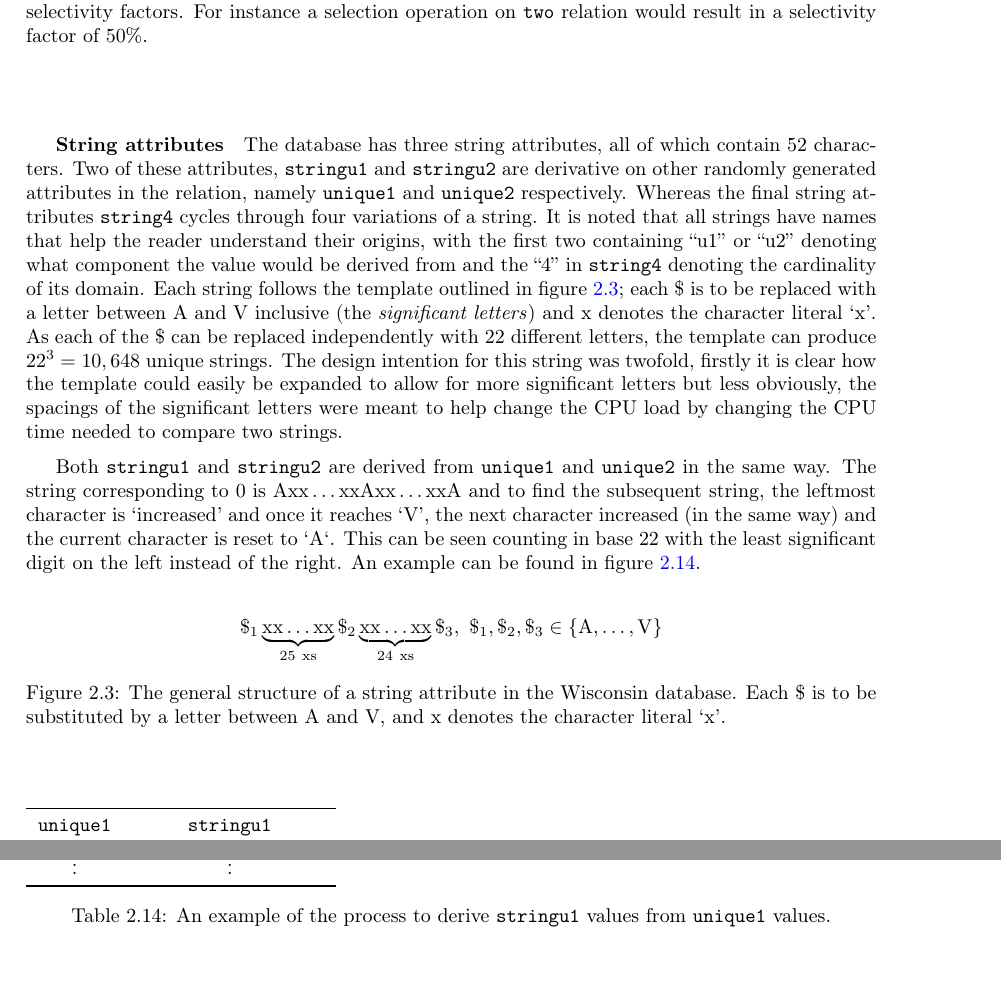
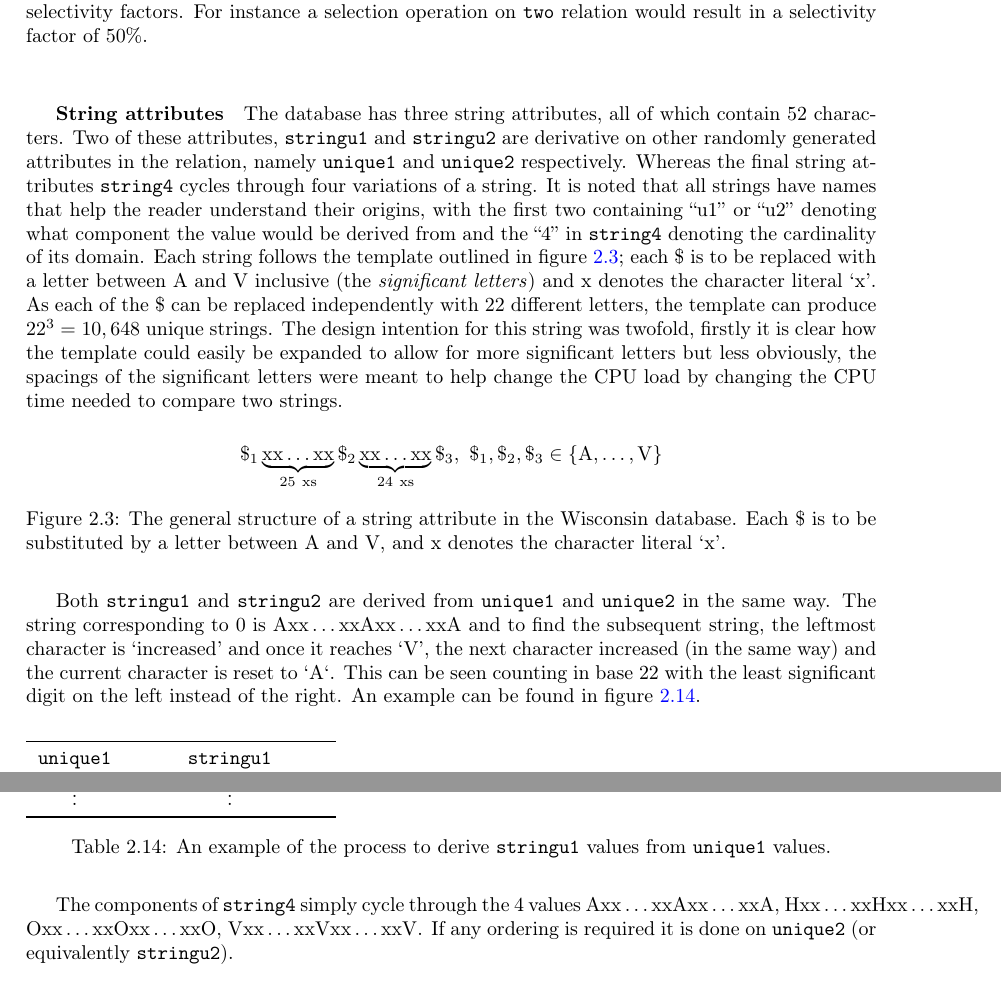
Before and after one commit to MatBon01/joinbench, a LaTeX thesis (report/final.tex, which reads report/background/benchmarking.tex, report/background/utils.sty): two parts of page 14 of 22, joined at a grey line, cut so that both start at the same text. Compiled offline with pdfLaTeX.

Commit message:
Describe how string4 is generated

```diff
--- a/report/background/benchmarking.tex
+++ b/report/background/benchmarking.tex
@@ -327,6 +327,15 @@ could easily be expanded to allow for more significant letters but less
 obviously, the spacings of the significant letters were meant to help change the
 CPU load by changing the CPU time needed to compare two strings.
 
+\begin{figure}[h]
+    \centering
+    \WisconsinUStringDef
+    \caption{The general structure of a string attribute in the Wisconsin
+        database. Each \$ is to be substituted by a letter between A and V, and x
+    denotes the character literal `x'.}
+    \label{fig:WisconsinStringTemplate}
+\end{figure}
+
 Both \attribute{stringu1} and \attribute{stringu2} are derived from
 \attribute{unique1} and \attribute{unique2} in the same way. The string
 corresponding to 0 is \WisconsinStringStructure{A}{A}{A} and to find the
@@ -335,15 +344,6 @@ the next character increased (in the same way) and the current character is
 reset to `A`. This can be seen counting in base 22 with the least significant
 digit on the left instead of the right. An example can be found in
 \fref{fig:WisconsinUniqueStringExample}.
-
-\begin{figure}[h]
-    \centering
-    \WisconsinUStringDef
-    \caption{The general structure of a string attribute in the Wisconsin
-        database. Each \$ is to be substituted by a letter between A and V, and x
-    denotes the character literal `x'.}
-    \label{fig:WisconsinStringTemplate}
-\end{figure}
 
 \begin{table}[h]
     \begin{tabular}{c c}
@@ -374,6 +374,15 @@ digit on the left instead of the right. An example can be found in
     \label{fig:WisconsinUniqueStringExample}
 \end{table}
 
+
+The components of \attribute{string4} simply cycle through the 4 values
+\WisconsinRepeatedStringStructure{A},
+\WisconsinRepeatedStringStructure{H},
+\WisconsinRepeatedStringStructure{O},
+\WisconsinRepeatedStringStructure{V}.
+If any ordering is required it is done on \attribute{unique2} (or equivalently
+\attribute{stringu2}).
+
 \subsubsection{Set Query}
 \subsubsection{DebitCredit}
 \subsubsection{TPC-H}
--- a/report/background/utils.sty
+++ b/report/background/utils.sty
@@ -63,8 +63,11 @@
 #1, #2, #3 \in \left\{\mathrm{A, \ldots, V}\right\}}}
 
 \newcommand{\WisconsinStringStructure}[3]{\ensuremath{\mathrm{#1}\WisconsinXSubstring\mathrm{#2}\WisconsinXSubstring\mathrm{#3}}}
+\newcommand{\WisconsinRepeatedStringStructure}[1]{\WisconsinStringStructure{#1}{#1}{#1}}
 
 \newcommand{\WisconsinLabelledStringStructure}[3]{\ensuremath{\mathrm{#1}\WisconsinLabelledXSubstring{25}\mathrm{#2}\WisconsinLabelledXSubstring{24}\mathrm{#3}}}
+\newcommand{\WisconsinRepeatedLabelledStringStructure}[1]{\WisconsinLabelledStringStructure{#1}{#1}{#1}}
+
 \newcommand{\WisconsinLabelledXSubstring}[1]{\ensuremath{\underbrace{\WisconsinXSubstring}_{\mathrm{#1\ xs}}}}
 
 \newcommand{\WisconsinXSubstring}[0]{\ensuremath{\mathrm{xx\ldots xx}}}
```
